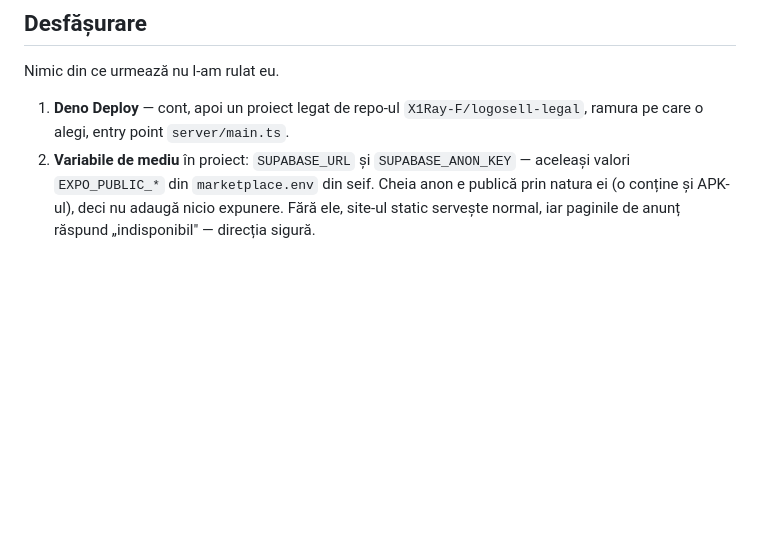
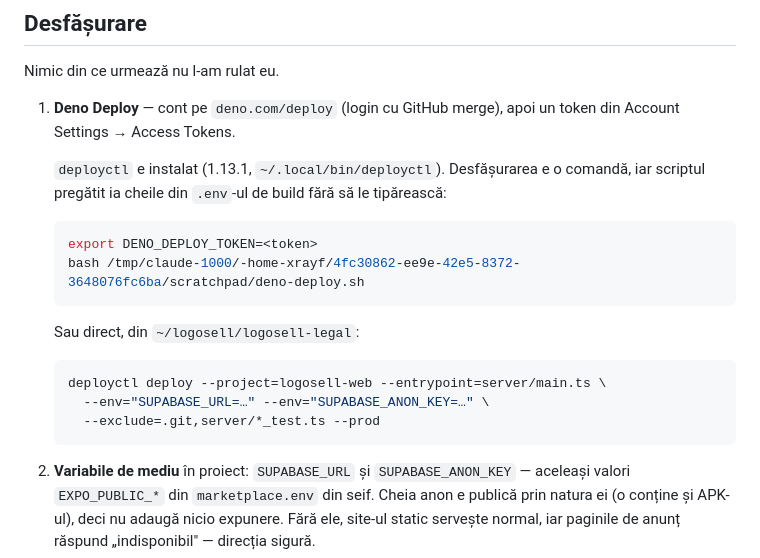
Before and after one commit to X1Ray-F/logosell-legal, a Markdown page: server/RUNBOOK.md, the part around the change. GitHub-like rendering; blank space fills up the shorter version.

Commit message:
Runbook: the exact deployctl command, and what the renderer does against live
deployctl 1.13.1 is installed at ~/.local/bin/deployctl, so the deploy is one
command once there is a token. The runbook said 'a project linked to the repo';
it now says the command, with the flags checked against deployctl's own help
rather than guessed.

Probed the renderer against the LIVE database, which only became possible once
0145 landed and zone_slug existed: it reaches live, the sitemap renders its four
static URLs, /hounslow and /camden render at 200 and are correctly noindex
because they are empty, a missing listing is 404 and a path that is not a zone
falls through. The data path is proven; what it has to show is another matter —
live currently has two active listings, both hidden, neither with coordinates,
so zero publicly visible inventory.

Co-Authored-By: Claude Opus 5 <noreply@anthropic.com>
Claude-Session: https://claude.ai/code/session_014HaSsCBTMnPUvV2YmTiVw5

````diff
--- a/server/RUNBOOK.md
+++ b/server/RUNBOOK.md
@@ -59,8 +59,25 @@ deschide linkurile partajate în aplicație pe Android.
 
 Nimic din ce urmează nu l-am rulat eu.
 
-1. **Deno Deploy** — cont, apoi un proiect legat de repo-ul `X1Ray-F/logosell-legal`,
-   ramura pe care o alegi, entry point `server/main.ts`.
+1. **Deno Deploy** — cont pe `deno.com/deploy` (login cu GitHub merge), apoi un
+   token din Account Settings → Access Tokens.
+
+   `deployctl` e instalat (1.13.1, `~/.local/bin/deployctl`). Desfășurarea e o
+   comandă, iar scriptul pregătit ia cheile din `.env`-ul de build fără să le
+   tipărească:
+
+   ```bash
+   export DENO_DEPLOY_TOKEN=<token>
+   bash /tmp/claude-1000/-home-xrayf/4fc30862-ee9e-42e5-8372-3648076fc6ba/scratchpad/deno-deploy.sh
+   ```
+
+   Sau direct, din `~/logosell/logosell-legal`:
+
+   ```bash
+   deployctl deploy --project=logosell-web --entrypoint=server/main.ts \
+     --env="SUPABASE_URL=…" --env="SUPABASE_ANON_KEY=…" \
+     --exclude=.git,server/*_test.ts --prod
+   ```
 2. **Variabile de mediu** în proiect: `SUPABASE_URL` și `SUPABASE_ANON_KEY` —
    aceleași valori `EXPO_PUBLIC_*` din `marketplace.env` din seif. Cheia anon e
    publică prin natura ei (o conține și APK-ul), deci nu adaugă nicio expunere.
````
